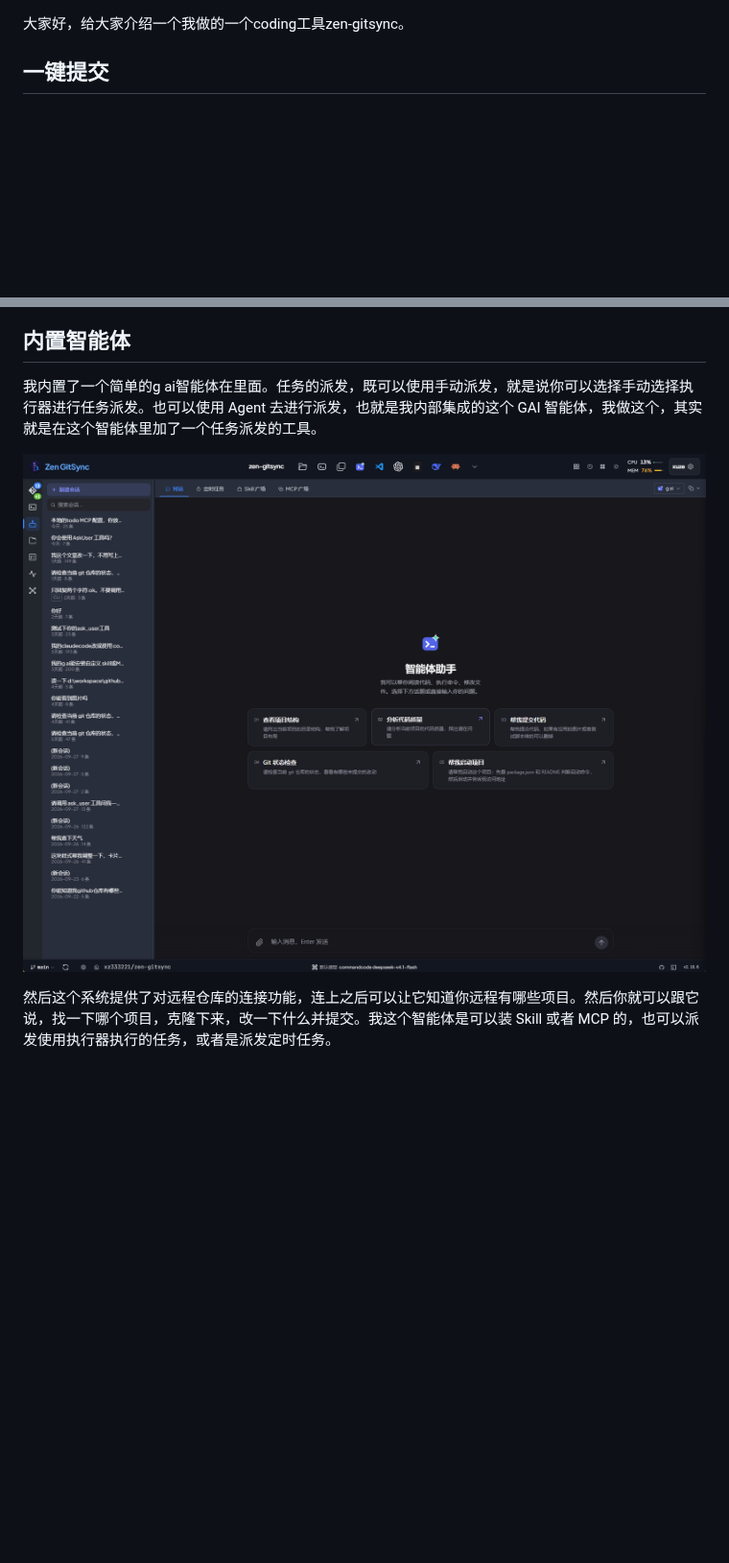
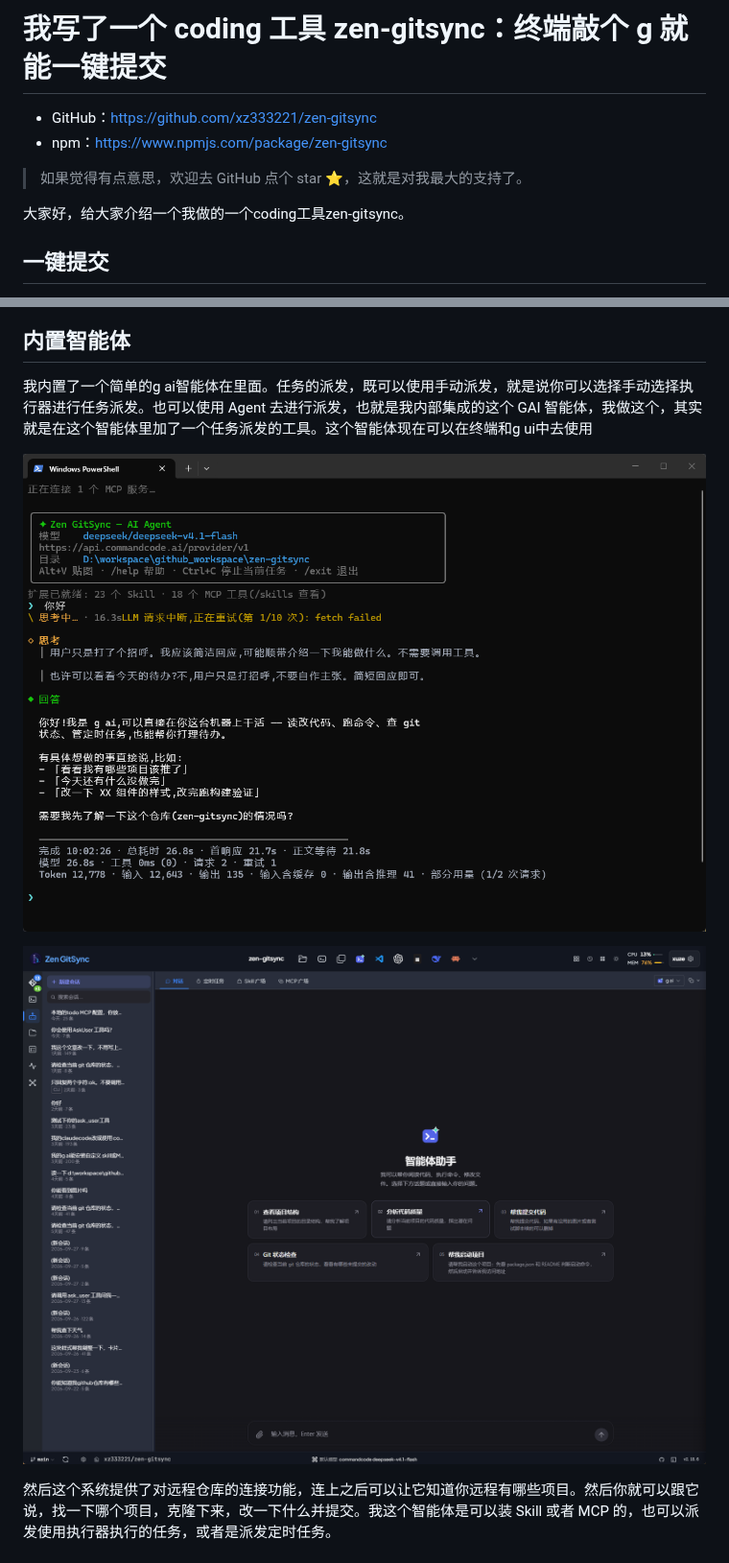
Before and after one commit to xz333221/zen-gitsync, a Markdown page: docs/手写版介绍文章.md, 2 parts joined by grey strips. Shown at 96% size. Drawn GitHub-style; pictures changed too: docs/screenshots/手写版介绍文章图片/03-agent-cli-terminal.png (added); blank space fills up the shorter version.

Commit message:
docs(article): 补终端版 g ai 截图，配图编号按文章顺序顺延
「内置智能体」章节现在有终端版 + g ui 版两张图，新增的终端截图排在前面，
后续配图编号顺延（04→05、05→06、06→07），配图索引 README 同步更新。

Co-Authored-By: Claude Opus 5 (1M context) <noreply@anthropic.com>

```diff
--- a/docs/手写版介绍文章.md
+++ b/docs/手写版介绍文章.md
@@ -1,3 +1,10 @@
+# 我写了一个 coding 工具 zen-gitsync：终端敲个 g 就能一键提交
+
+- GitHub：https://github.com/xz333221/zen-gitsync
+- npm：https://www.npmjs.com/package/zen-gitsync
+
+> 如果觉得有点意思，欢迎去 GitHub 点个 star ⭐，这就是对我最大的支持了。
+
 大家好，给大家介绍一个我做的一个coding工具zen-gitsync。
 
 ## 一键提交
@@ -11,9 +18,11 @@
 
 ## 内置智能体
 
-我内置了一个简单的g ai智能体在里面。任务的派发，既可以使用手动派发，就是说你可以选择手动选择执行器进行任务派发。也可以使用 Agent 去进行派发，也就是我内部集成的这个 GAI 智能体，我做这个，其实就是在这个智能体里加了一个任务派发的工具。
+我内置了一个简单的g ai智能体在里面。任务的派发，既可以使用手动派发，就是说你可以选择手动选择执行器进行任务派发。也可以使用 Agent 去进行派发，也就是我内部集成的这个 GAI 智能体，我做这个，其实就是在这个智能体里加了一个任务派发的工具。这个智能体现在可以在终端和g ui中去使用
 
-![内置智能体 g ai](screenshots/手写版介绍文章图片/03-agent-assistant.png)
+![内置智能体 g ai（终端版）](screenshots/手写版介绍文章图片/03-agent-cli-terminal.png)
+
+![内置智能体 g ai（g ui 版）](screenshots/手写版介绍文章图片/04-agent-assistant-gui.png)
 
 然后这个系统提供了对远程仓库的连接功能，连上之后可以让它知道你远程有哪些项目。然后你就可以跟它说，找一下哪个项目，克隆下来，改一下什么并提交。我这个智能体是可以装 Skill 或者 MCP 的，也可以派发使用执行器执行的任务，或者是派发定时任务。
 
```
Also changed, not shown: other parts of docs/手写版介绍文章.md (+3 -3 lines), docs/screenshots/手写版介绍文章图片/04-agent-assistant-gui.png (renamed from docs/screenshots/手写版介绍文章图片/03-agent-assistant.png), docs/screenshots/手写版介绍文章图片/05-git-commit-view.png (renamed from docs/screenshots/手写版介绍文章图片/04-git-commit-view.png), docs/screenshots/手写版介绍文章图片/06-file-space-preview.png (renamed from docs/screenshots/手写版介绍文章图片/05-file-space-preview.png), docs/screenshots/手写版介绍文章图片/07-mindmap.png (renamed from docs/screenshots/手写版介绍文章图片/06-mindmap.png), 1 other file.
